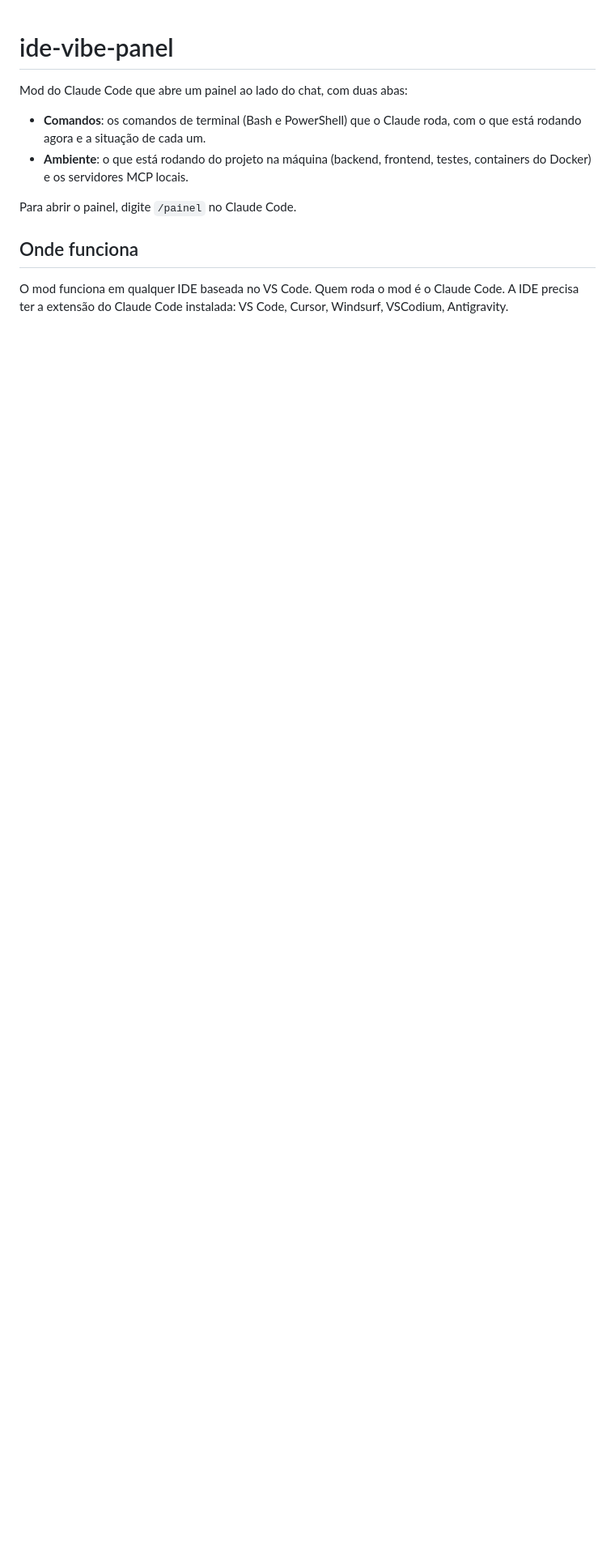
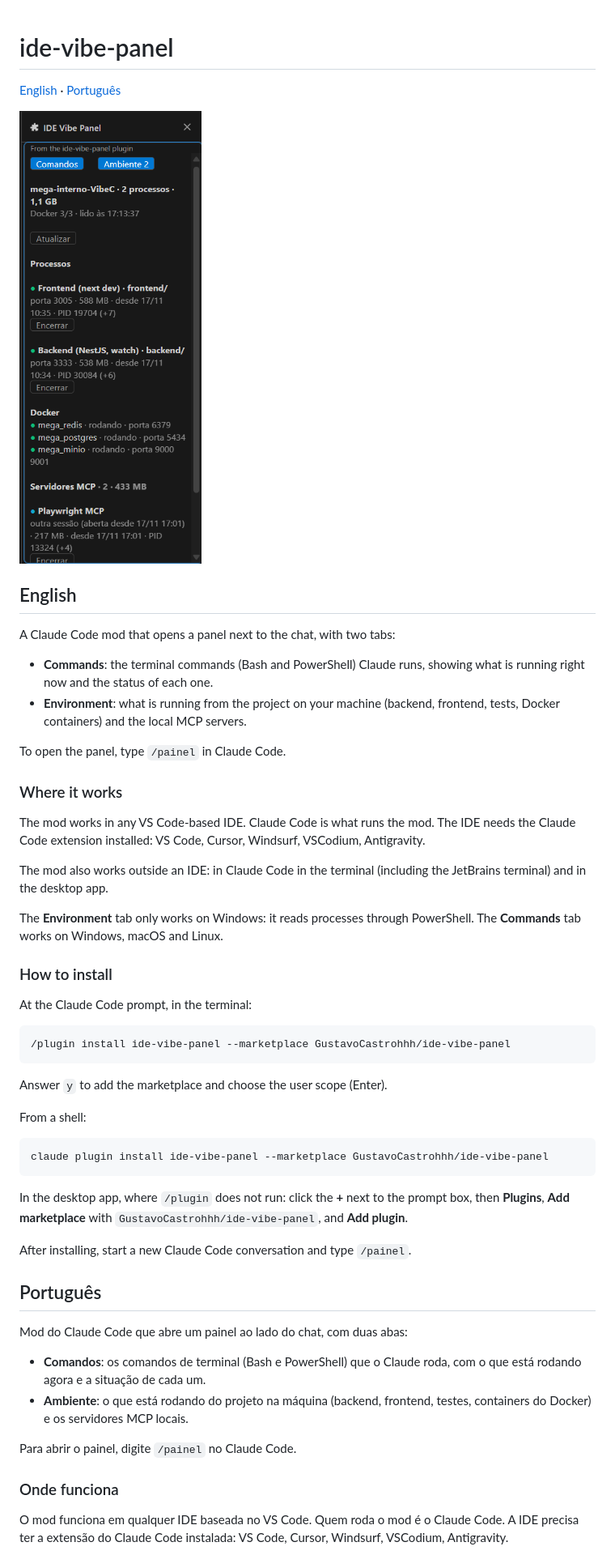
Before and after one commit to GustavoCastrohhh/ide-vibe-panel, a Markdown page: README.md, the part around one of its changes. Shown at 81% size. Rendered like a GitHub page; pictures changed too: docs/painel-ambiente.png (added); blank space fills up the shorter version.

Commit message:
README: versão em inglês acima da versão em português
1. Versão em inglês acima da versão em português
2. Links para os dois idiomas no topo
3. Print da aba Ambiente

````diff
--- a/README.md
+++ b/README.md
@@ -1,4 +1,49 @@
 # ide-vibe-panel
+
+[English](#english) · [Português](#português)
+
+<img src="docs/painel-ambiente.png" alt="IDE Vibe Panel: Environment tab / aba Ambiente" width="340">
+
+## English
+
+A Claude Code mod that opens a panel next to the chat, with two tabs:
+
+- **Commands**: the terminal commands (Bash and PowerShell) Claude runs, showing what is running right now and the status of each one.
+- **Environment**: what is running from the project on your machine (backend, frontend, tests, Docker containers) and the local MCP servers.
+
+To open the panel, type `/painel` in Claude Code.
+
+### Where it works
+
+The mod works in any VS Code-based IDE.
+Claude Code is what runs the mod.
+The IDE needs the Claude Code extension installed: VS Code, Cursor, Windsurf, VSCodium, Antigravity.
+
+The mod also works outside an IDE: in Claude Code in the terminal (including the JetBrains terminal) and in the desktop app.
+
+The **Environment** tab only works on Windows: it reads processes through PowerShell. The **Commands** tab works on Windows, macOS and Linux.
+
+### How to install
+
+At the Claude Code prompt, in the terminal:
+
+```
+/plugin install ide-vibe-panel --marketplace GustavoCastrohhh/ide-vibe-panel
+```
+
+Answer `y` to add the marketplace and choose the user scope (Enter).
+
+From a shell:
+
+```
+claude plugin install ide-vibe-panel --marketplace GustavoCastrohhh/ide-vibe-panel
+```
+
+In the desktop app, where `/plugin` does not run: click the **+** next to the prompt box, then **Plugins**, **Add marketplace** with `GustavoCastrohhh/ide-vibe-panel`, and **Add plugin**.
+
+After installing, start a new Claude Code conversation and type `/painel`.
+
+## Português
 
 Mod do Claude Code que abre um painel ao lado do chat, com duas abas:
 
@@ -7,7 +52,7 @@ Mod do Claude Code que abre um painel ao lado do chat, com duas abas:
 
 Para abrir o painel, digite `/painel` no Claude Code.
 
-## Onde funciona
+### Onde funciona
 
 O mod funciona em qualquer IDE baseada no VS Code.
 Quem roda o mod é o Claude Code.
````
Also changed, not shown: other parts of README.md (+1 -1 lines).
